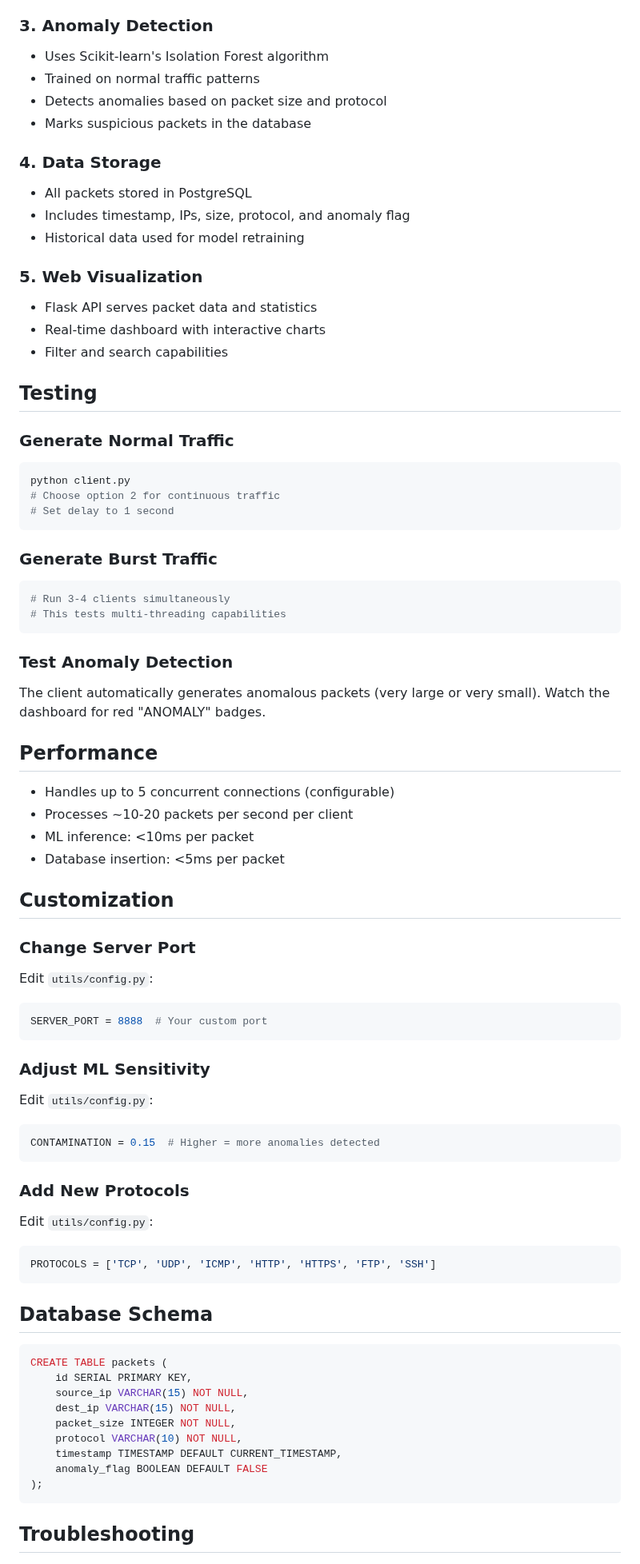
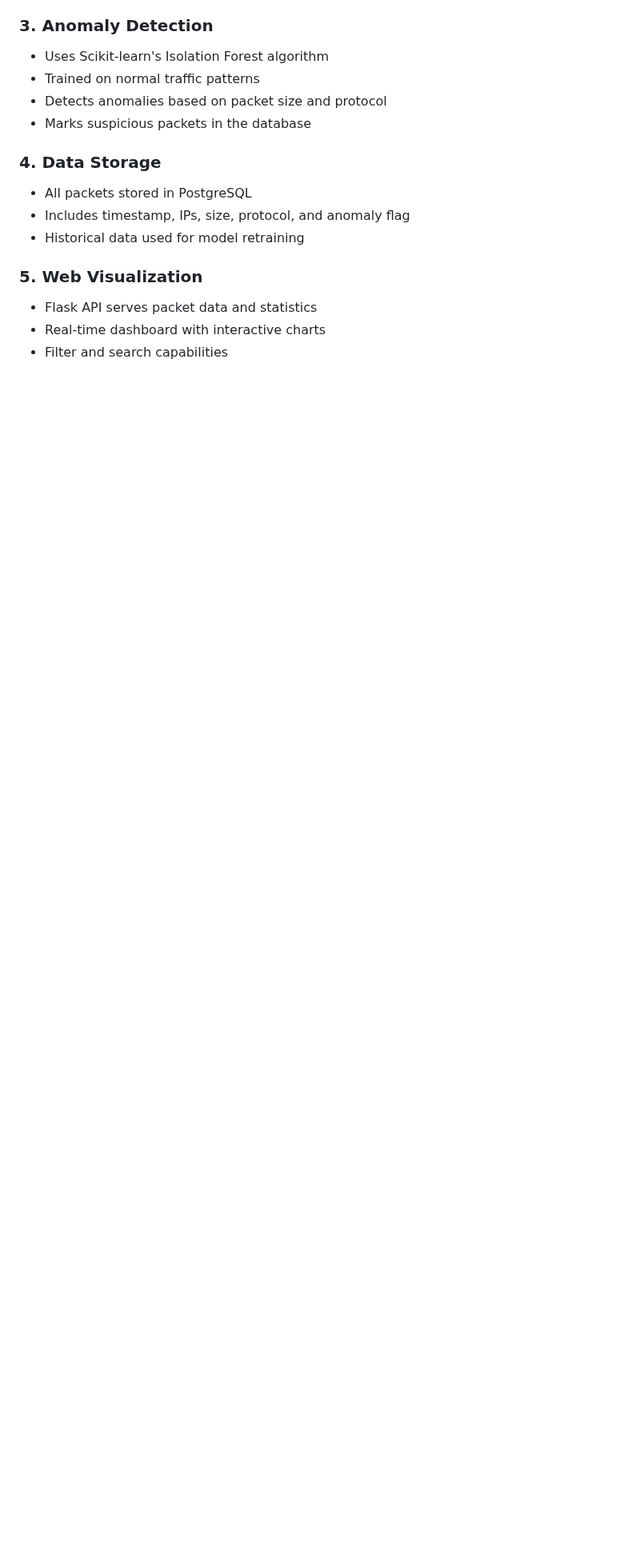
Before and after one commit to anushkaVerma1007/NetSentinel, a Markdown page: README.md, the part around one of its changes. Shown at 80% size. Drawn GitHub-style; blank space fills up the shorter version.

````diff
--- a/README.md
+++ b/README.md
@@ -177,64 +170,3 @@ Clients generate random network packets with:
 - Real-time dashboard with interactive charts
 - Filter and search capabilities
 
-##  Testing
-
-### Generate Normal Traffic
-```bash
-python client.py
-# Choose option 2 for continuous traffic
-# Set delay to 1 second
-```
-
-### Generate Burst Traffic
-```bash
-# Run 3-4 clients simultaneously
-# This tests multi-threading capabilities
-```
-
-### Test Anomaly Detection
-The client automatically generates anomalous packets (very large or very small). Watch the dashboard for red "ANOMALY" badges.
-
-##  Performance
-
-- Handles up to 5 concurrent connections (configurable)
-- Processes ~10-20 packets per second per client
-- ML inference: <10ms per packet
-- Database insertion: <5ms per packet
-
-##  Customization
-
-### Change Server Port
-Edit `utils/config.py`:
-```python
-SERVER_PORT = 8888  # Your custom port
-```
-
-### Adjust ML Sensitivity
-Edit `utils/config.py`:
-```python
-CONTAMINATION = 0.15  # Higher = more anomalies detected
-```
-
-### Add New Protocols
-Edit `utils/config.py`:
-```python
-PROTOCOLS = ['TCP', 'UDP', 'ICMP', 'HTTP', 'HTTPS', 'FTP', 'SSH']
-```
-
-##  Database Schema
-
-```sql
-CREATE TABLE packets (
-    id SERIAL PRIMARY KEY,
-    source_ip VARCHAR(15) NOT NULL,
-    dest_ip VARCHAR(15) NOT NULL,
-    packet_size INTEGER NOT NULL,
-    protocol VARCHAR(10) NOT NULL,
-    timestamp TIMESTAMP DEFAULT CURRENT_TIMESTAMP,
-    anomaly_flag BOOLEAN DEFAULT FALSE
-);
-```
-
-##  Troubleshooting
-
````
Also changed, not shown: other parts of README.md (+1 -36 lines).
